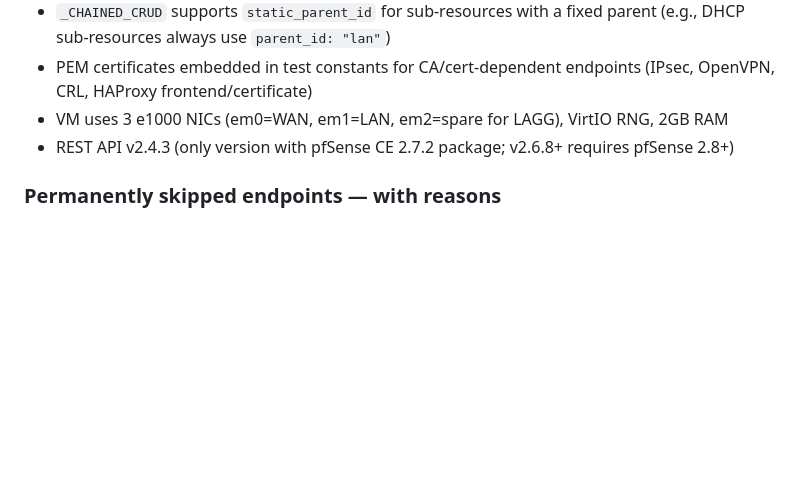
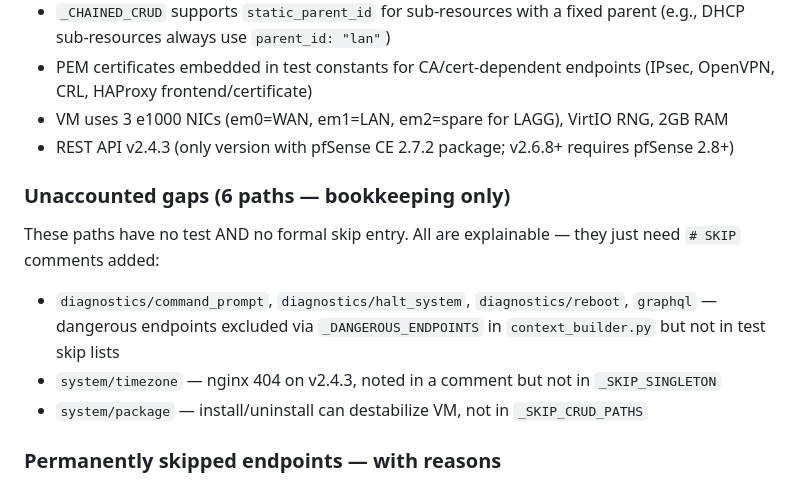
Before and after one commit to abl030/pfsense-mcp, a Markdown page: CLAUDE.md, the part around one of its changes. Rendered like a GitHub page; blank space fills up the shorter version.

```diff
--- a/CLAUDE.md
+++ b/CLAUDE.md
@@ -289,6 +296,14 @@ The test generator (`generator/test_generator.py`) produces `generated/tests.py`
 - PEM certificates embedded in test constants for CA/cert-dependent endpoints (IPsec, OpenVPN, CRL, HAProxy frontend/certificate)
 - VM uses 3 e1000 NICs (em0=WAN, em1=LAN, em2=spare for LAGG), VirtIO RNG, 2GB RAM
 - REST API v2.4.3 (only version with pfSense CE 2.7.2 package; v2.6.8+ requires pfSense 2.8+)
+
+### Unaccounted gaps (6 paths — bookkeeping only)
+
+These paths have no test AND no formal skip entry. All are explainable — they just need `# SKIP` comments added:
+
+- `diagnostics/command_prompt`, `diagnostics/halt_system`, `diagnostics/reboot`, `graphql` — dangerous endpoints excluded via `_DANGEROUS_ENDPOINTS` in `context_builder.py` but not in test skip lists
+- `system/timezone` — nginx 404 on v2.4.3, noted in a comment but not in `_SKIP_SINGLETON`
+- `system/package` — install/uninstall can destabilize VM, not in `_SKIP_CRUD_PATHS`
 
 ### Permanently skipped endpoints — with reasons
 
```
Also changed, not shown: other parts of CLAUDE.md (+30 -7 lines).
